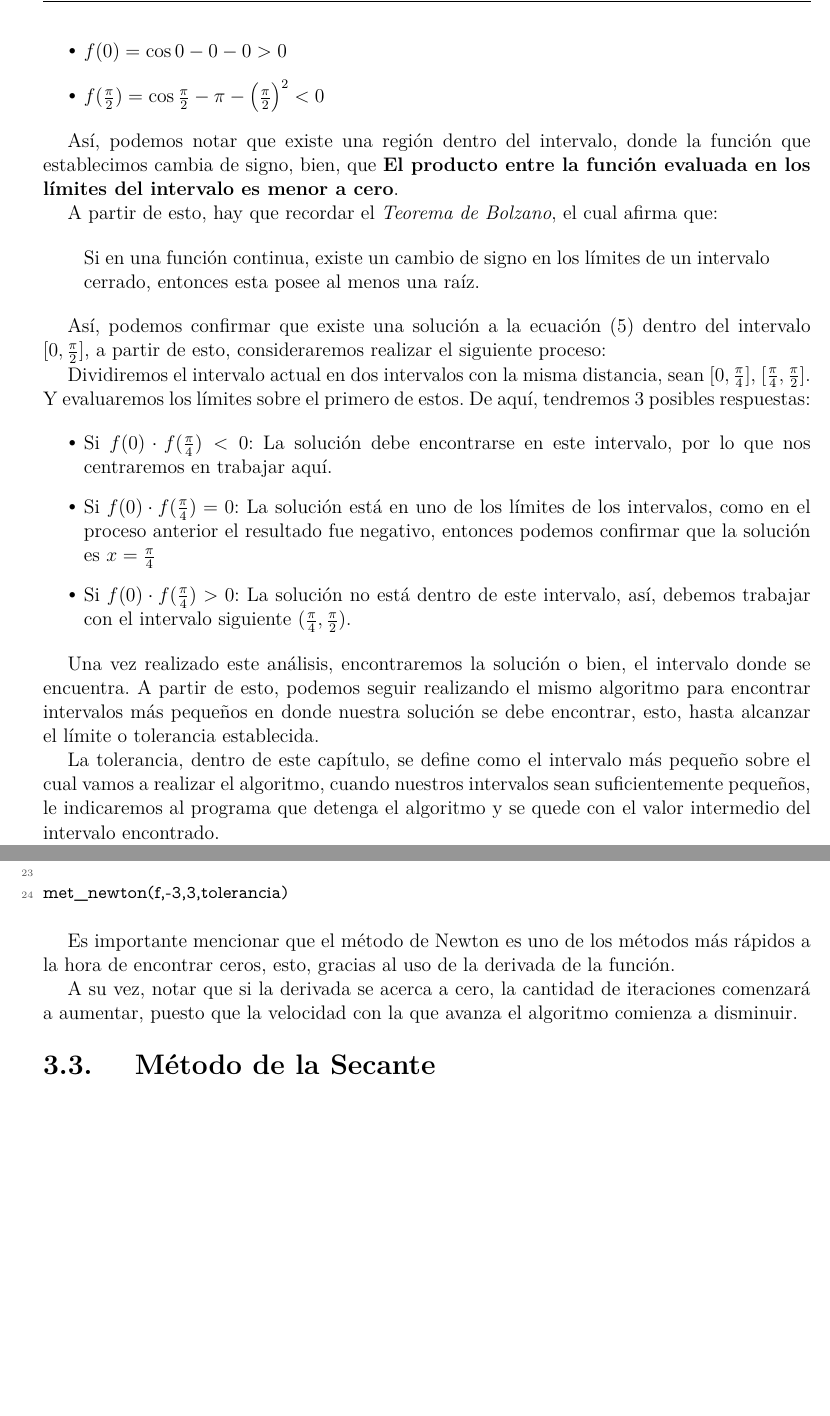
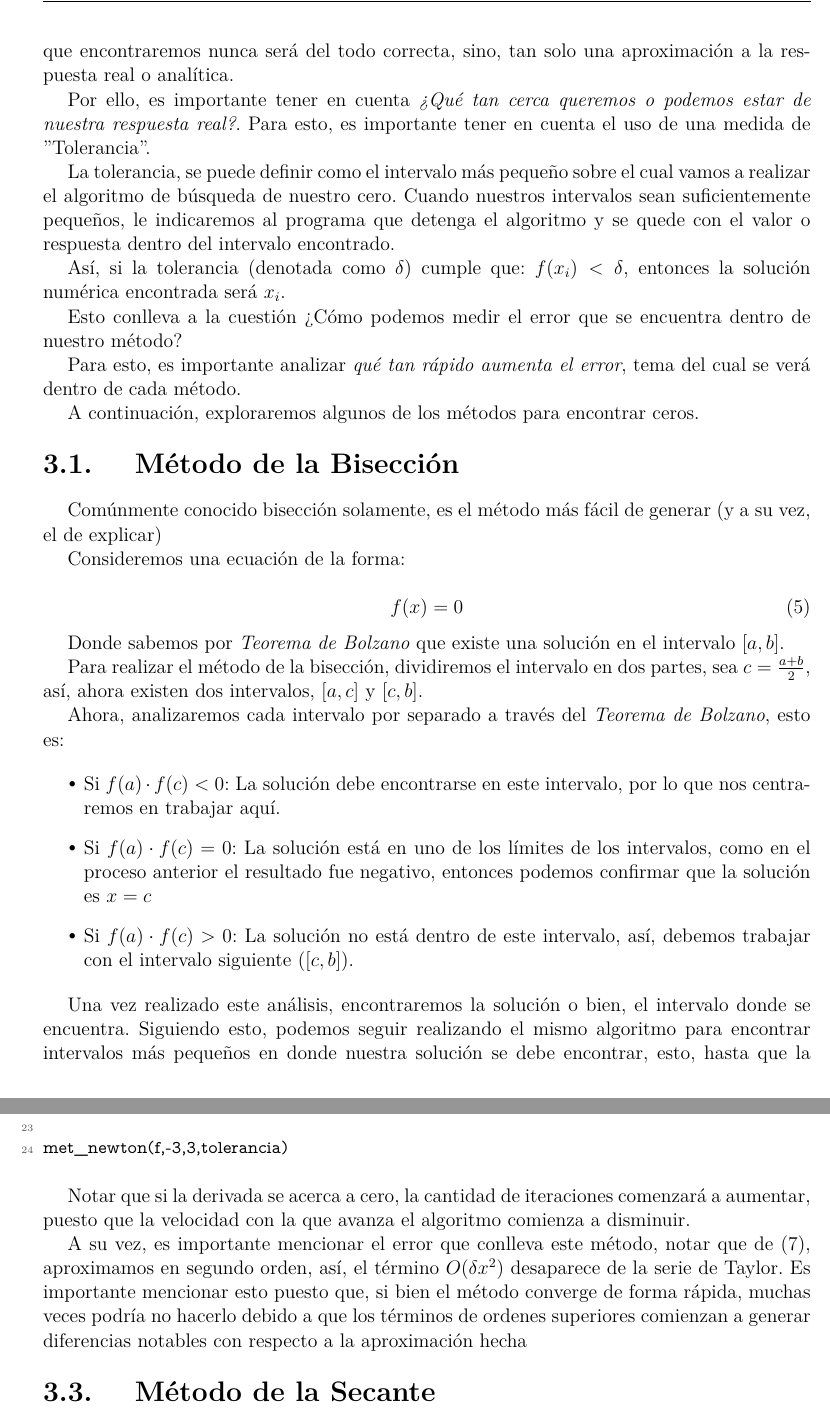
Before and after one commit to z4nyc/Compulario, a LaTeX thesis (main.tex, which reads metodos_ceros/intro.tex, metodos_ceros/metodo_biseccion.tex, metodos_ceros/metodo_newton.tex): two parts of pages 7 and 9 of 10 before the commit and two parts of pages 7 and 10 of 11 after it, joined at a grey line, cut at the place of the change, the shorter picture padded with empty space. Compiled offline with pdfLaTeX; a missing font is replaced by an installed copy or a similar font; a LaTeX package or settings file that is missing is left out.

Commit message:
Cambios en metodos

```diff
--- a/metodos_ceros/intro.tex
+++ b/metodos_ceros/intro.tex
@@ -35,0 +47,15 @@ A continuación, exploraremos con más detalle esto:
+Es importante considerar que debido a que utilizaremos métodos numéricos, la solución que encontraremos nunca será del todo correcta, sino, tan solo una aproximación a la respuesta real o analítica.
+
+Por ello, es importante tener en cuenta \textit{¿Qué tan cerca queremos o podemos estar de nuestra respuesta real?}. Para esto, es importante tener en cuenta el uso de una medida de ''Tolerancia''.
+
+La tolerancia, se puede definir como el intervalo más pequeño sobre el cual vamos a realizar el algoritmo de búsqueda de nuestro cero. Cuando nuestros intervalos sean suficientemente pequeños, le indicaremos al programa que detenga el algoritmo y se quede con el valor o respuesta dentro del intervalo encontrado.
+
+Así, si la tolerancia (denotada como $\delta$) cumple que: $f(x_i) < \delta$, entonces la solución numérica encontrada será $x_i$.
+
+Esto conlleva a la cuestión ¿Cómo podemos medir el error que se encuentra dentro de nuestro método?
+
+
+% Arreglar esto!!!
+Para esto, es importante analizar \textit{qué tan rápido aumenta el error}, tema del cual se verá dentro de cada método.
+
+A continuación, exploraremos algunos de los métodos para encontrar ceros.
--- a/metodos_ceros/metodo_biseccion.tex
+++ b/metodos_ceros/metodo_biseccion.tex
@@ -1,45 +1,28 @@
-\subsection{Método de la Secante}
+\subsection{Método de la Bisección}
 
-Consideremos la siguiente ecuación:
+Comúnmente conocido bisección solamente, es el método más fácil de generar (y a su vez, el de explicar)
 
-\begin{equation}\label{ec_biseccion_cos}
-\cos x - 2x - x^2 = 0
+Consideremos una ecuación de la forma:
+
+\begin{equation}
+    f(x) = 0
 \end{equation}
 
-Podemos notar que esta ecuación (debido a los términos que posee) a simple vista no tiene una solución analítica que calcular, sin embargo, podemos utilizar métodos numéricos.
+Donde sabemos por \textit{Teorema de Bolzano} que existe una solución en el intervalo $[a,b]$.
 
-El método de la bisección se basa en analizar entre que valores estamos trabajando o buscando la solución. Consideremos para este caso, el intervalo $[0,\frac{\pi}{2}]$.
+Para realizar el método de la bisección, dividiremos el intervalo en dos partes, sea $c = \frac{a+b}{2}$, así, ahora existen dos intervalos, $[a, c]$ y $[c, b]$.
 
-Es posible notar, evaluando dentro de los límites de los intervalos, que:
+Ahora, analizaremos cada intervalo por separado a través del \textit{Teorema de Bolzano}, esto es:
 
 \begin{itemize}
-\item $f(0) = \cos 0 - 0 -0 > 0$
-\item $f(\frac{\pi}{2}) = \cos \frac{\pi}{2} - \pi - \left(\frac{\pi}{2}\right)^2 < 0$
+    \item Si $f(a) \cdot f(c) < 0$: La solución debe encontrarse en este intervalo, por lo que nos centraremos en trabajar aquí.
+    \item Si $f(a) \cdot f(c) = 0$: La solución está en uno de los límites de los intervalos, como en el proceso anterior el resultado fue negativo, entonces podemos confirmar que la solución es $x= c$
+    \item Si $f(a) \cdot f(c) > 0$: La solución no está dentro de este intervalo, así, debemos trabajar con el intervalo siguiente ($[c,b]$).
 \end{itemize}
 
-Así, podemos notar que existe una región dentro del intervalo, donde la función que establecimos cambia de signo, bien, que \textbf{El producto entre la función evaluada en los límites del intervalo es menor a cero}.
+Una vez realizado este análisis, encontraremos la solución o bien, el intervalo donde se encuentra. Siguiendo esto, podemos seguir realizando el mismo algoritmo para encontrar intervalos más pequeños en donde nuestra solución se debe encontrar, esto, hasta que la función evaluada en el valor medio (El valor $c$ que generamos al dividir el intervalo) sea menor a la Tolerancia con la que estamos trabajando.
 
-A partir de esto, hay que recordar el \textit{Teorema de Bolzano}, el cual afirma que:
-
-\begin{quote}
-Si en una función continua, existe un cambio de signo en los límites de un intervalo cerrado, entonces esta posee al menos una raíz.
-\end{quote}
-
-Así, podemos confirmar que existe una solución a la ecuación (\ref{ec_biseccion_cos}) dentro del intervalo $[0,\frac{\pi}{2}]$, a partir de esto, consideraremos realizar el siguiente proceso:
-
-Dividiremos el intervalo actual en dos intervalos con la misma distancia, sean $[0,\frac{\pi}{4}]$, $[\frac{\pi}{4},\frac{\pi}{2}]$. Y evaluaremos los límites sobre el primero de estos. De aquí, tendremos 3 posibles respuestas:
-
-\begin{itemize}
-    \item Si $f(0) \cdot f(\frac{\pi}{4}) < 0$: La solución debe encontrarse en este intervalo, por lo que nos centraremos en trabajar aquí.
-    \item Si $f(0) \cdot f(\frac{\pi}{4}) = 0$: La solución está en uno de los límites de los intervalos, como en el proceso anterior el resultado fue negativo, entonces podemos confirmar que la solución es $x= \frac{\pi}{4}$
-    \item Si $f(0) \cdot f(\frac{\pi}{4}) > 0$: La solución no está dentro de este intervalo, así, debemos trabajar con el intervalo siguiente ($\frac{\pi}{4}, \frac{\pi}{2}$).
-\end{itemize}
-
-Una vez realizado este análisis, encontraremos la solución o bien, el intervalo donde se encuentra. A partir de esto, podemos seguir realizando el mismo algoritmo para encontrar intervalos más pequeños en donde nuestra solución se debe encontrar, esto, hasta alcanzar el límite o tolerancia establecida.
-
-La tolerancia, dentro de este capítulo, se define como el intervalo más pequeño sobre el cual vamos a realizar el algoritmo, cuando nuestros intervalos sean suficientemente pequeños, le indicaremos al programa que detenga el algoritmo y se quede con el valor intermedio del intervalo encontrado.
-
-De esta forma, podemos catalogar el método de la bisección de forma general
+De esta forma, podemos catalogar el método de la bisección de forma general:
 
 Considerar una ecuación de la forma $f(x) = 0$ en el intervalo $[a,b]$
 
--- a/metodos_ceros/metodo_newton.tex
+++ b/metodos_ceros/metodo_newton.tex
@@ -58,6 +61,7 @@ met_newton(f,-3,3,tolerancia)
 
 \end{lstlisting}
 
-Es importante mencionar que el método de Newton es uno de los métodos más rápidos a la hora de encontrar ceros, esto, gracias al uso de la derivada de la función.
 
-A su vez, notar que si la derivada se acerca a cero, la cantidad de iteraciones comenzará a aumentar, puesto que la velocidad con la que avanza el algoritmo comienza a disminuir.
+Notar que si la derivada se acerca a cero, la cantidad de iteraciones comenzará a aumentar, puesto que la velocidad con la que avanza el algoritmo comienza a disminuir.
+
+A su vez, es importante mencionar el error que conlleva este método, notar que de (\ref{Taylor_newton_met}), aproximamos en segundo orden, así, el término $O(\delta x^2)$ desaparece de la serie de Taylor. Es importante mencionar esto puesto que, si bien el método converge de forma rápida, muchas veces podría no hacerlo debido a que los términos de ordenes superiores comienzan a generar diferencias notables con respecto a la aproximación hecha
```
Also changed, not shown: metodos_ceros/metodo_secante.tex (+2 -0 lines), metodos_ceros/intro.tex (15 more changed lines), metodos_ceros/metodo_biseccion.tex (10 more changed lines), metodos_ceros/metodo_newton.tex (7 more changed lines).
